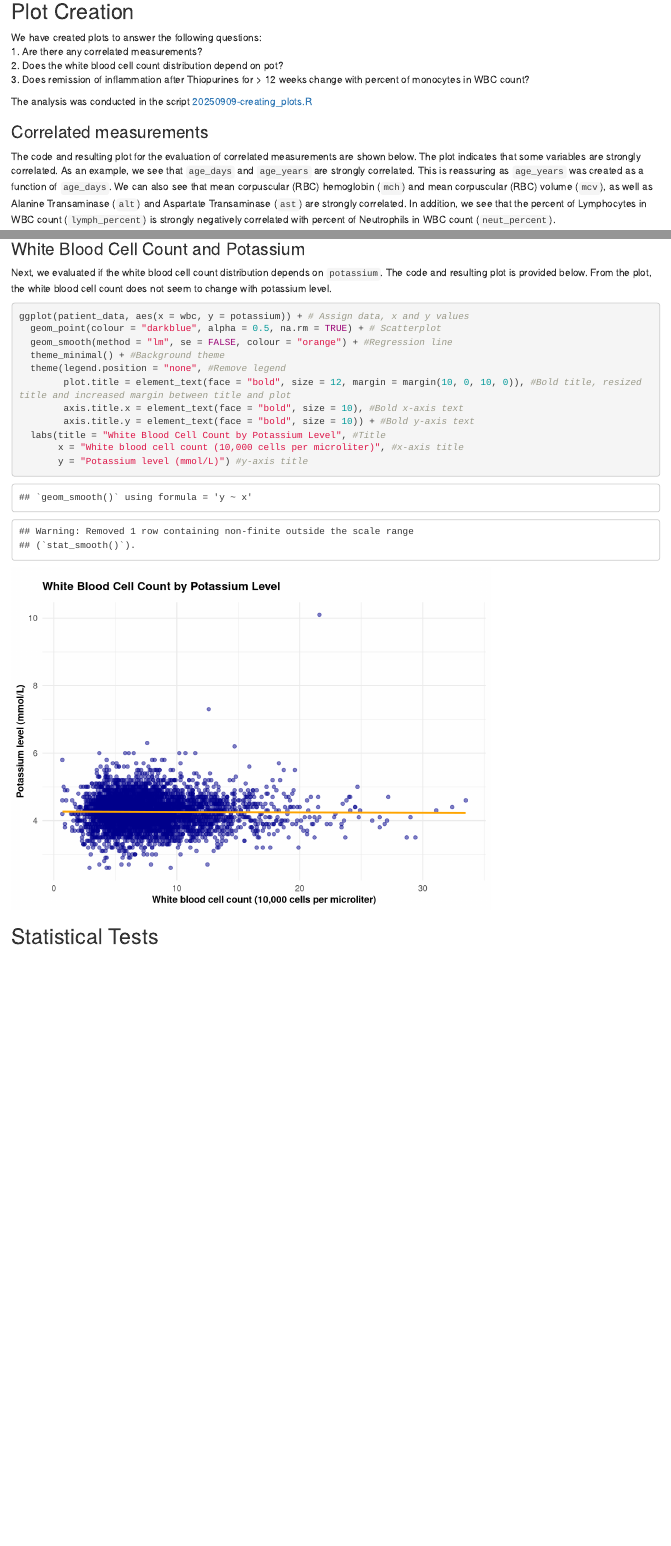
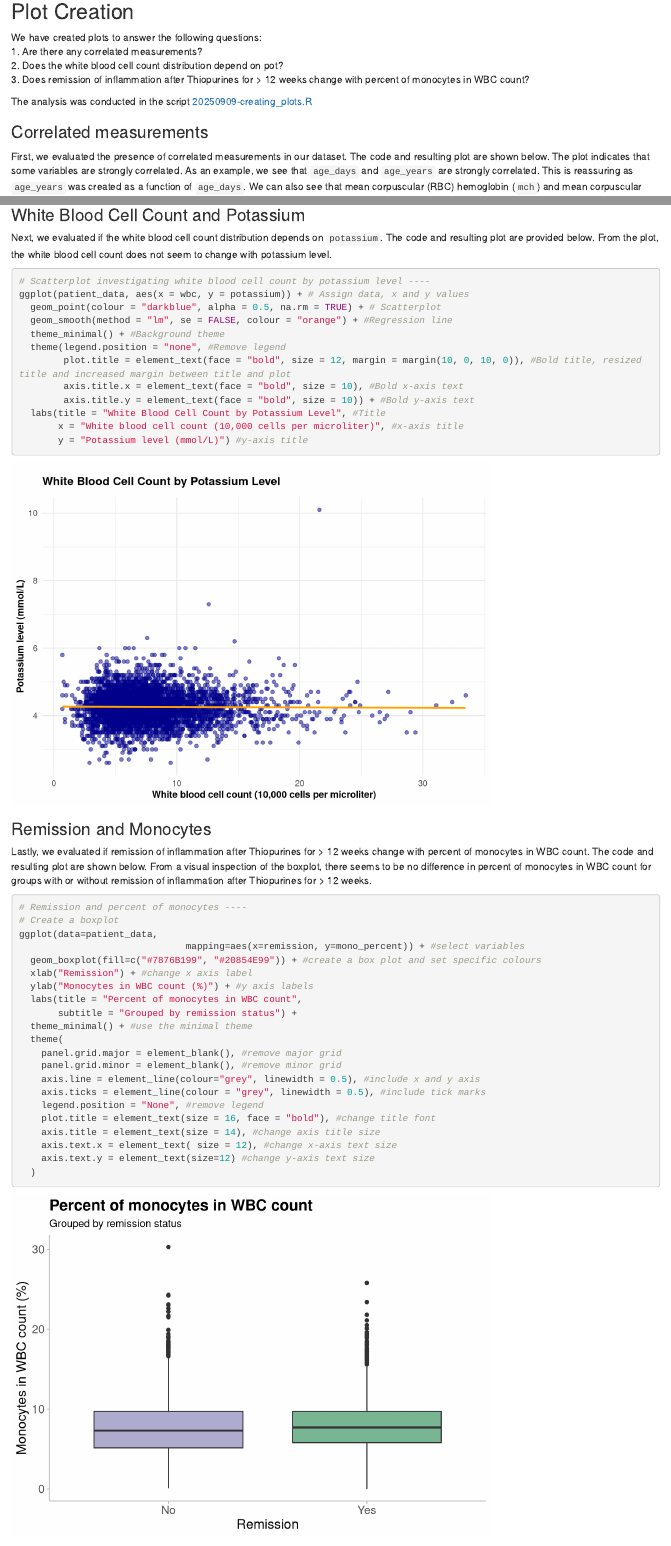
Before and after one commit to aparamsothy/Exam_data_drama_queens, an R Markdown document (documentation/data_drama_queens_exam_report.Rmd): the page in a window 1100 px wide, from 250 px down, and a second part further down, joined at a grey line. Rendered offline with R 4.5, knitr and Pandoc, with nearby package versions.

Commit message:
Remission vs monocytes

````diff
--- a/documentation/data_drama_queens_exam_report.Rmd
+++ b/documentation/data_drama_queens_exam_report.Rmd
@@ -24,7 +24,7 @@ We have created plots to answer the following questions:<br />
 The analysis was conducted in the script [20250909-creating_plots.R]()
 
 ### Correlated measurements
-The code and resulting plot for the evaluation of correlated measurements are shown below. The plot indicates that some variables are strongly correlated. As an example, we see that `age_days` and `age_years` are strongly correlated. This is reassuring as `age_years` was created as a function of `age_days`. We can also see that mean corpuscular (RBC) hemoglobin (`mch`) and mean corpuscular (RBC) volume (`mcv`), as well as Alanine Transaminase (`alt`) and Aspartate Transaminase (`ast`) are strongly correlated. In addition, we see that the percent of Lymphocytes in WBC count (`lymph_percent`) is strongly negatively correlated with percent of Neutrophils in WBC count (`neut_percent`).
+First, we evaluated the presence of correlated measurements in our dataset. The code and resulting plot are shown below. The plot indicates that some variables are strongly correlated. As an example, we see that `age_days` and `age_years` are strongly correlated. This is reassuring as `age_years` was created as a function of `age_days`. We can also see that mean corpuscular (RBC) hemoglobin (`mch`) and mean corpuscular (RBC) volume (`mcv`), as well as Alanine Transaminase (`alt`) and Aspartate Transaminase (`ast`) are strongly correlated. In addition, we see that the percent of Lymphocytes in WBC count (`lymph_percent`) is strongly negatively correlated with percent of Neutrophils in WBC count (`neut_percent`).
 
 ```{r load_libraries_and_file, include=FALSE}
 library(ggplot2)
@@ -50,9 +50,10 @@ GGally::ggcorr(patient_data,
 ```
 
 ### White Blood Cell Count and Potassium
-Next, we evaluated if the white blood cell count distribution depends on `potassium`. The code and resulting plot is provided below. From the plot, the white blood cell count does not seem to change with potassium level.
+Next, we evaluated if the white blood cell count distribution depends on `potassium`. The code and resulting plot are provided below. From the plot, the white blood cell count does not seem to change with potassium level.
 
-```{r}
+```{r wbc_pot, warning=FALSE, message=FALSE}
+# Scatterplot investigating white blood cell count by potassium level ----
 ggplot(patient_data, aes(x = wbc, y = potassium)) + # Assign data, x and y values
   geom_point(colour = "darkblue", alpha = 0.5, na.rm = TRUE) + # Scatterplot
   geom_smooth(method = "lm", se = FALSE, colour = "orange") + #Regression line
@@ -67,5 +68,36 @@ ggplot(patient_data, aes(x = wbc, y = potassium)) + # Assign data, x and y value
 
 ```
 
+### Remission and Monocytes
+Lastly, we evaluated if remission of inflammation after Thiopurines for > 12 weeks change with percent of monocytes in WBC count. The code and resulting plot are shown below. From a visual inspection of the boxplot, there seems to be no difference in percent of monocytes in WBC count for groups with or without remission of inflammation after Thiopurines for > 12 weeks.
+
+```{r}
+# Remission and percent of monocytes ----
+# Create a boxplot
+ggplot(data=patient_data,
+                              mapping=aes(x=remission, y=mono_percent)) + #select variables
+  geom_boxplot(fill=c("#7876B199", "#20854E99")) + #create a box plot and set specific colours
+  xlab("Remission") + #change x axis label
+  ylab("Monocytes in WBC count (%)") + #y axis labels
+  labs(title = "Percent of monocytes in WBC count",
+       subtitle = "Grouped by remission status") +
+  theme_minimal() + #use the minimal theme
+  theme(
+    panel.grid.major = element_blank(), #remove major grid
+    panel.grid.minor = element_blank(), #remove minor grid
+    axis.line = element_line(colour="grey", linewidth = 0.5), #include x and y axis
+    axis.ticks = element_line(colour = "grey", linewidth = 0.5), #include tick marks
+    legend.position = "None", #remove legend
+    plot.title = element_text(size = 16, face = "bold"), #change title font
+    axis.title = element_text(size = 14), #change axis title size
+    axis.text.x = element_text( size = 12), #change x-axis text size
+    axis.text.y = element_text(size=12) #change y-axis text size
+  )
+
+
+
+```
+
+
 
 ## Statistical Tests
````
Also changed, not shown: documentation/data_drama_queens_exam_report.html.
